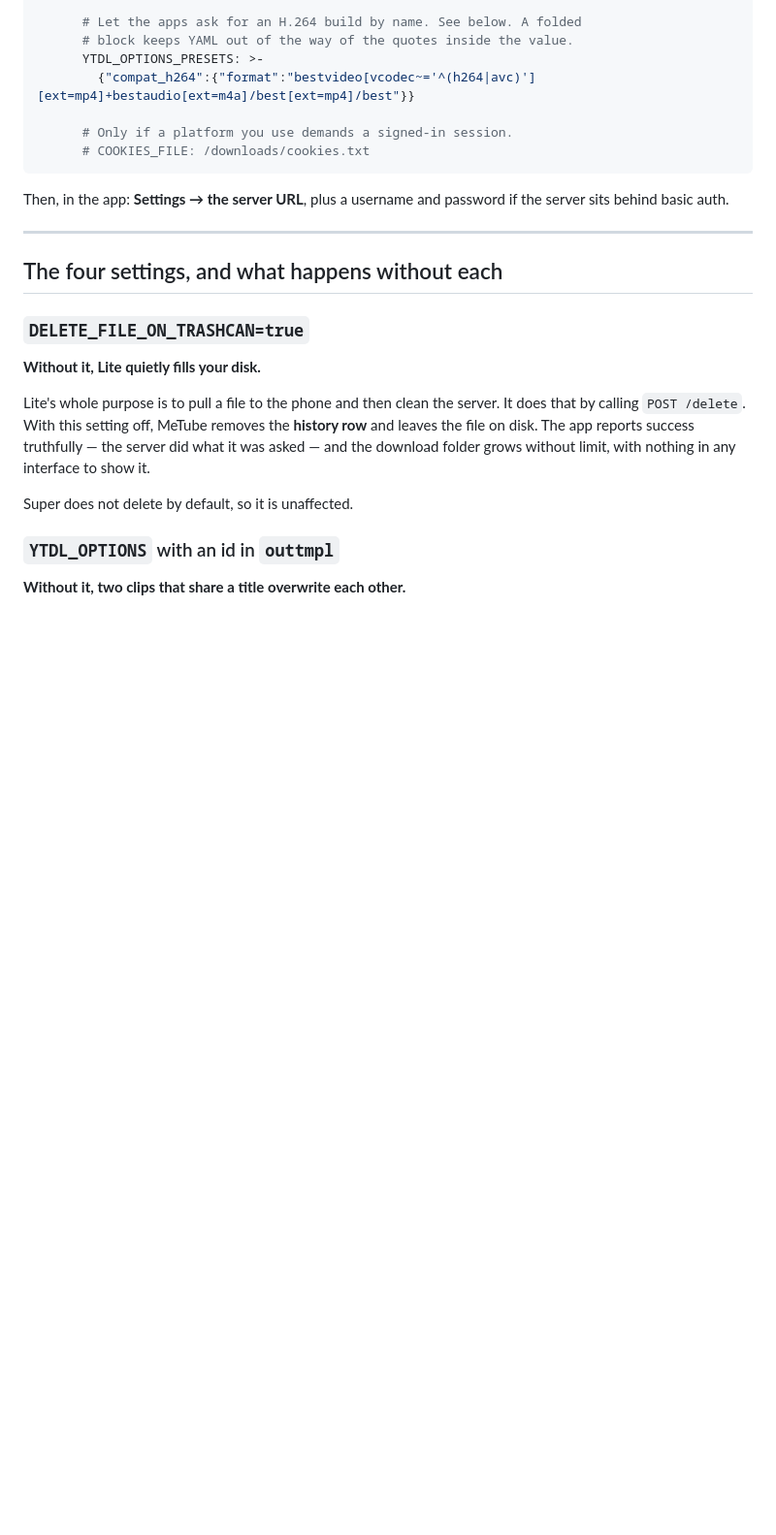
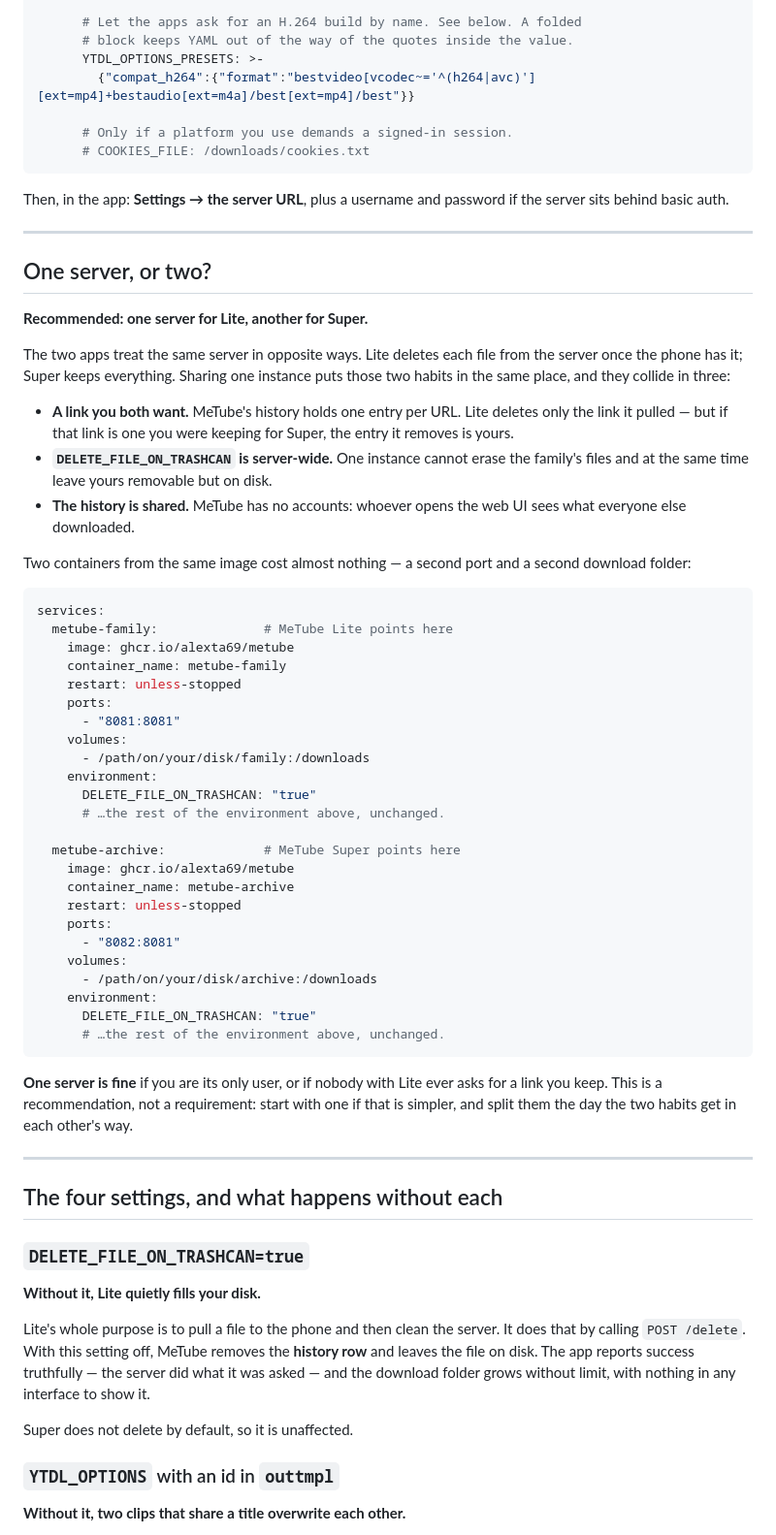
Before and after one commit to sagheerys/metube-mobile, a Markdown page: docs/SERVER-SETUP.md, the part around the change. Shown at 97% size. GitHub-like rendering; blank space fills up the shorter version.

Commit message:
docs(server): one server for Lite, another for Super
The two apps treat a server in opposite ways, and sharing one instance
collides in three places: a link kept for Super that someone pulls with
Lite, DELETE_FILE_ON_TRASHCAN being server-wide, and a history with no
accounts in it. A recommendation, not a requirement — one server stays
fine for a single user.

Co-Authored-By: Claude Opus 5 <noreply@anthropic.com>

````diff
--- a/docs/SERVER-SETUP.md
+++ b/docs/SERVER-SETUP.md
@@ -46,6 +46,59 @@ services:
 
 Then, in the app: **Settings → the server URL**, plus a username and password
 if the server sits behind basic auth.
+
+---
+
+## One server, or two?
+
+**Recommended: one server for Lite, another for Super.**
+
+The two apps treat the same server in opposite ways. Lite deletes each file
+from the server once the phone has it; Super keeps everything. Sharing one
+instance puts those two habits in the same place, and they collide in three:
+
+- **A link you both want.** MeTube's history holds one entry per URL. Lite
+  deletes only the link it pulled — but if that link is one you were keeping
+  for Super, the entry it removes is yours.
+- **`DELETE_FILE_ON_TRASHCAN` is server-wide.** One instance cannot erase the
+  family's files and at the same time leave yours removable but on disk.
+- **The history is shared.** MeTube has no accounts: whoever opens the web UI
+  sees what everyone else downloaded.
+
+Two containers from the same image cost almost nothing — a second port and a
+second download folder:
+
+```yaml
+services:
+  metube-family:              # MeTube Lite points here
+    image: ghcr.io/alexta69/metube
+    container_name: metube-family
+    restart: unless-stopped
+    ports:
+      - "8081:8081"
+    volumes:
+      - /path/on/your/disk/family:/downloads
+    environment:
+      DELETE_FILE_ON_TRASHCAN: "true"
+      # …the rest of the environment above, unchanged.
+
+  metube-archive:             # MeTube Super points here
+    image: ghcr.io/alexta69/metube
+    container_name: metube-archive
+    restart: unless-stopped
+    ports:
+      - "8082:8081"
+    volumes:
+      - /path/on/your/disk/archive:/downloads
+    environment:
+      DELETE_FILE_ON_TRASHCAN: "true"
+      # …the rest of the environment above, unchanged.
+```
+
+**One server is fine** if you are its only user, or if nobody with Lite ever
+asks for a link you keep. This is a recommendation, not a requirement: start
+with one if that is simpler, and split them the day the two habits get in each
+other's way.
 
 ---
 
````
Also changed, not shown: README.ar.md (+3 -0 lines), README.md (+3 -0 lines).
